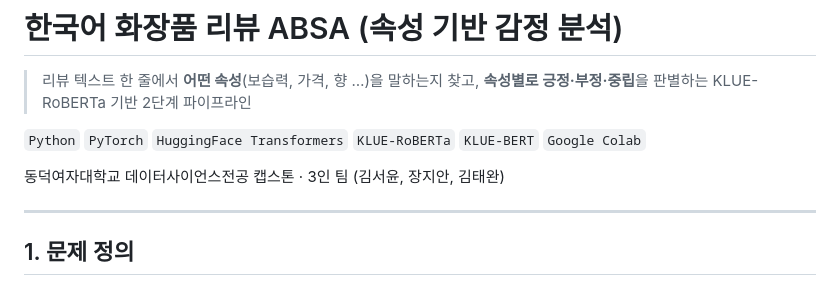
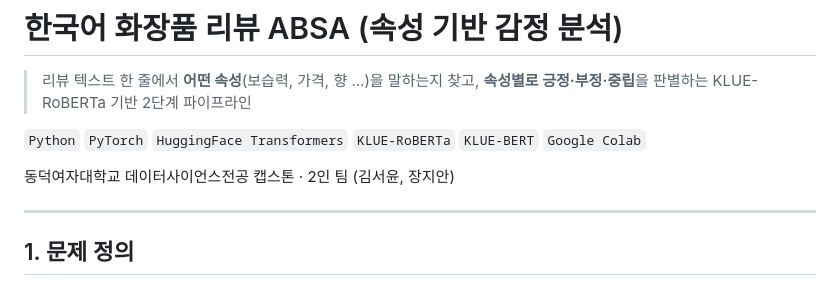
Before and after one commit to seoyunkim129/korean-cosmetic-absa, a Markdown page: README.md, the part around the change. Drawn GitHub-style.

Commit message:
Fix team members in README
Co-Authored-By: Claude Opus 5.5 <noreply@anthropic.com>
Claude-Session: https://claude.ai/code/session_012qJtuLTbPVFkA2XgfiGanL

```diff
--- a/README.md
+++ b/README.md
@@ -4,7 +4,7 @@
 
 `Python` `PyTorch` `HuggingFace Transformers` `KLUE-RoBERTa` `KLUE-BERT` `Google Colab`
 
-동덕여자대학교 데이터사이언스전공 캡스톤 · 3인 팀 (김서윤, 장지안, 김태완)
+동덕여자대학교 데이터사이언스전공 캡스톤 · 2인 팀 (김서윤, 장지안)
 
 ---
 
```
